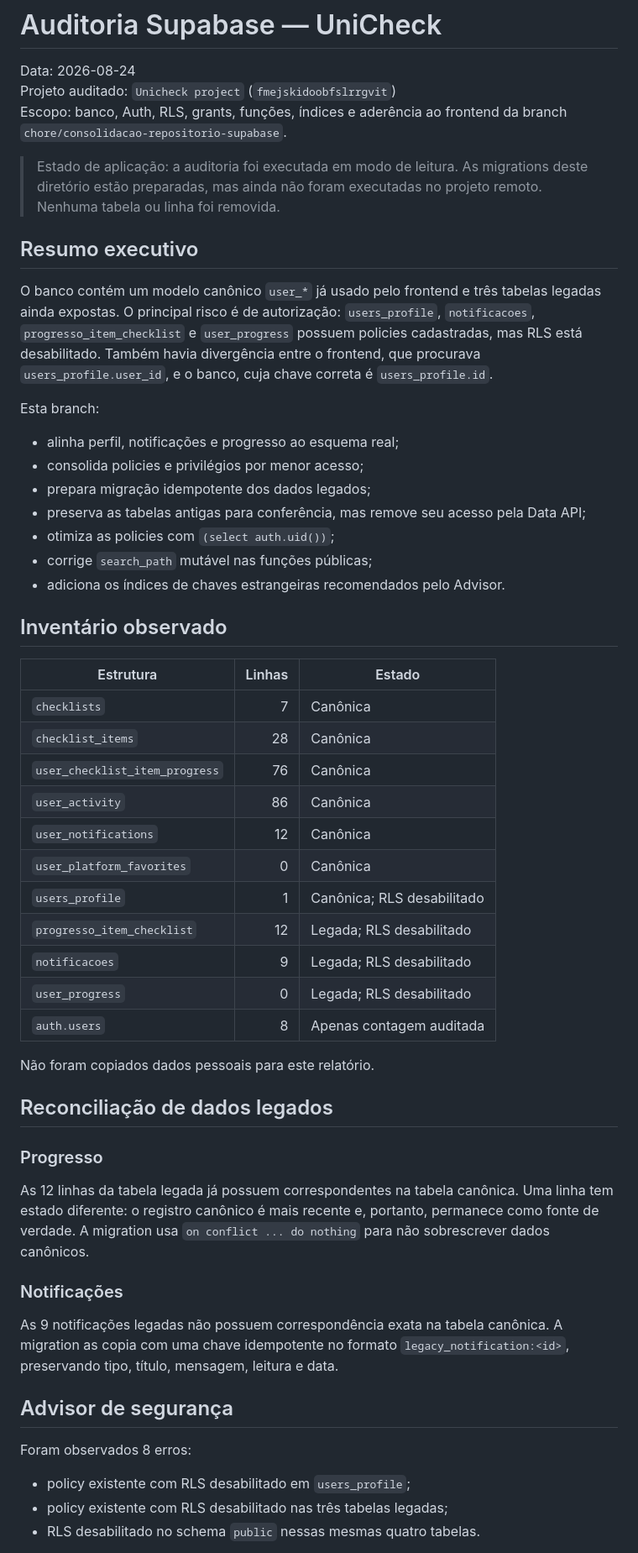
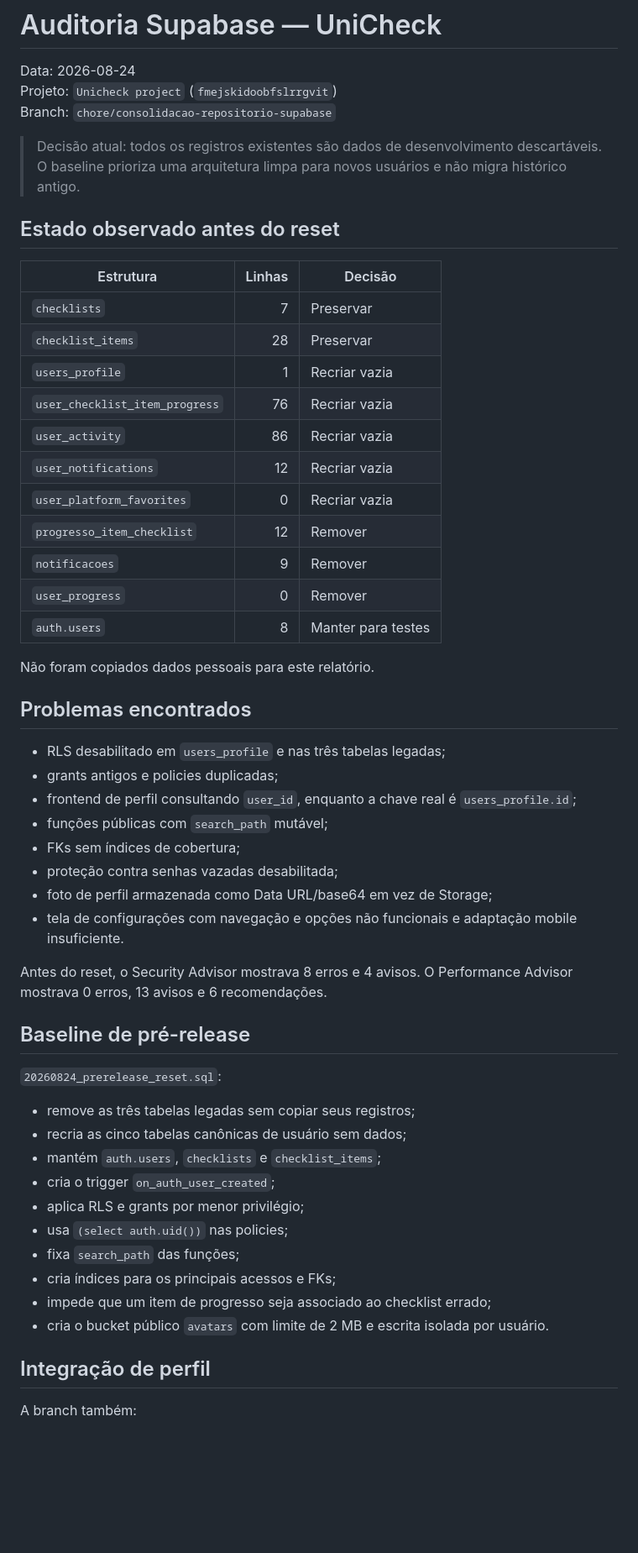
Before and after one commit to Breno-401/unicheck, a Markdown page: Unicheck/supabase/AUDIT_2026-08-24.md, the part around one of its changes. Shown at 84% size. Drawn GitHub-style; blank space fills up the shorter version.

Commit message:
docs(supabase): substituir migração por baseline limpo

```diff
--- a/Unicheck/supabase/AUDIT_2026-08-24.md
+++ b/Unicheck/supabase/AUDIT_2026-08-24.md
@@ -1,58 +1,58 @@
 # Auditoria Supabase — UniCheck
 
 Data: 2026-08-24
-Projeto auditado: `Unicheck project` (`fmejskidoobfslrrgvit`)
-Escopo: banco, Auth, RLS, grants, funções, índices e aderência ao frontend da branch `chore/consolidacao-repositorio-supabase`.
+Projeto: `Unicheck project` (`fmejskidoobfslrrgvit`)
+Branch: `chore/consolidacao-repositorio-supabase`
 
-> Estado de aplicação: a auditoria foi executada em modo de leitura. As migrations deste diretório estão preparadas, mas ainda não foram executadas no projeto remoto. Nenhuma tabela ou linha foi removida.
+> Decisão atual: todos os registros existentes são dados de desenvolvimento descartáveis. O baseline prioriza uma arquitetura limpa para novos usuários e não migra histórico antigo.
 
-## Resumo executivo
+## Estado observado antes do reset
 
-O banco contém um modelo canônico `user_*` já usado pelo frontend e três tabelas legadas ainda expostas. O principal risco é de autorização: `users_profile`, `notificacoes`, `progresso_item_checklist` e `user_progress` possuem policies cadastradas, mas RLS está desabilitado. Também havia divergência entre o frontend, que procurava `users_profile.user_id`, e o banco, cuja chave correta é `users_profile.id`.
-
-Esta branch:
-
-- alinha perfil, notificações e progresso ao esquema real;
-- consolida policies e privilégios por menor acesso;
-- prepara migração idempotente dos dados legados;
-- preserva as tabelas antigas para conferência, mas remove seu acesso pela Data API;
-- otimiza as policies com `(select auth.uid())`;
-- corrige `search_path` mutável nas funções públicas;
-- adiciona os índices de chaves estrangeiras recomendados pelo Advisor.
-
-## Inventário observado
-
-| Estrutura | Linhas | Estado |
+| Estrutura | Linhas | Decisão |
 |---|---:|---|
-| `checklists` | 7 | Canônica |
-| `checklist_items` | 28 | Canônica |
-| `user_checklist_item_progress` | 76 | Canônica |
-| `user_activity` | 86 | Canônica |
-| `user_notifications` | 12 | Canônica |
-| `user_platform_favorites` | 0 | Canônica |
-| `users_profile` | 1 | Canônica; RLS desabilitado |
-| `progresso_item_checklist` | 12 | Legada; RLS desabilitado |
-| `notificacoes` | 9 | Legada; RLS desabilitado |
-| `user_progress` | 0 | Legada; RLS desabilitado |
-| `auth.users` | 8 | Apenas contagem auditada |
+| `checklists` | 7 | Preservar |
+| `checklist_items` | 28 | Preservar |
+| `users_profile` | 1 | Recriar vazia |
+| `user_checklist_item_progress` | 76 | Recriar vazia |
+| `user_activity` | 86 | Recriar vazia |
+| `user_notifications` | 12 | Recriar vazia |
+| `user_platform_favorites` | 0 | Recriar vazia |
+| `progresso_item_checklist` | 12 | Remover |
+| `notificacoes` | 9 | Remover |
+| `user_progress` | 0 | Remover |
+| `auth.users` | 8 | Manter para testes |
 
 Não foram copiados dados pessoais para este relatório.
 
-## Reconciliação de dados legados
+## Problemas encontrados
 
-### Progresso
+- RLS desabilitado em `users_profile` e nas três tabelas legadas;
+- grants antigos e policies duplicadas;
+- frontend de perfil consultando `user_id`, enquanto a chave real é `users_profile.id`;
+- funções públicas com `search_path` mutável;
+- FKs sem índices de cobertura;
+- proteção contra senhas vazadas desabilitada;
+- foto de perfil armazenada como Data URL/base64 em vez de Storage;
+- tela de configurações com navegação e opções não funcionais e adaptação mobile insuficiente.
 
-As 12 linhas da tabela legada já possuem correspondentes na tabela canônica. Uma linha tem estado diferente: o registro canônico é mais recente e, portanto, permanece como fonte de verdade. A migration usa `on conflict ... do nothing` para não sobrescrever dados canônicos.
+Antes do reset, o Security Advisor mostrava 8 erros e 4 avisos. O Performance Advisor mostrava 0 erros, 13 avisos e 6 recomendações.
 
-### Notificações
+## Baseline de pré-release
 
-As 9 notificações legadas não possuem correspondência exata na tabela canônica. A migration as copia com uma chave idempotente no formato `legacy_notification:<id>`, preservando tipo, título, mensagem, leitura e data.
+`20260824_prerelease_reset.sql`:
 
-## Advisor de segurança
+- remove as três tabelas legadas sem copiar seus registros;
+- recria as cinco tabelas canônicas de usuário sem dados;
+- mantém `auth.users`, `checklists` e `checklist_items`;
+- cria o trigger `on_auth_user_created`;
+- aplica RLS e grants por menor privilégio;
+- usa `(select auth.uid())` nas policies;
+- fixa `search_path` das funções;
+- cria índices para os principais acessos e FKs;
+- impede que um item de progresso seja associado ao checklist errado;
+- cria o bucket público `avatars` com limite de 2 MB e escrita isolada por usuário.
 
-Foram observados 8 erros:
+## Integração de perfil
 
-- policy existente com RLS desabilitado em `users_profile`;
-- policy existente com RLS desabilitado nas três tabelas legadas;
-- RLS desabilitado no schema `public` nessas mesmas quatro tabelas.
+A branch também:
 
```
Also changed, not shown: other parts of Unicheck/supabase/AUDIT_2026-08-24.md (+28 -35 lines).
